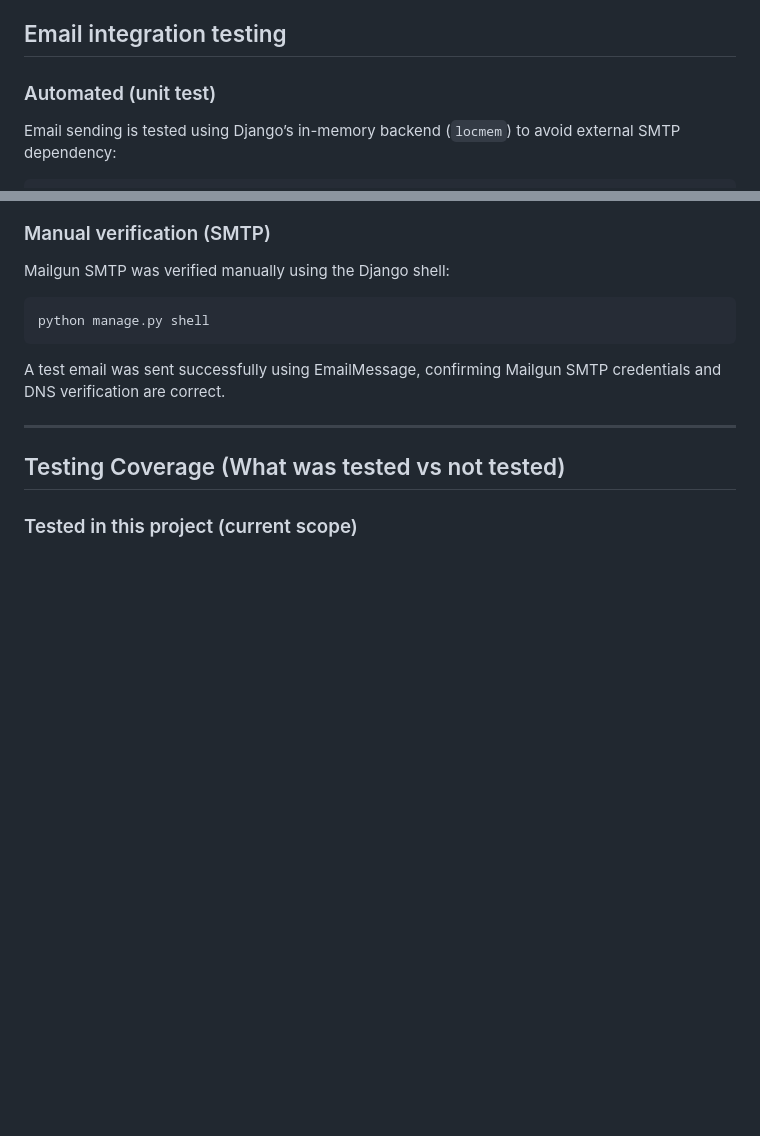
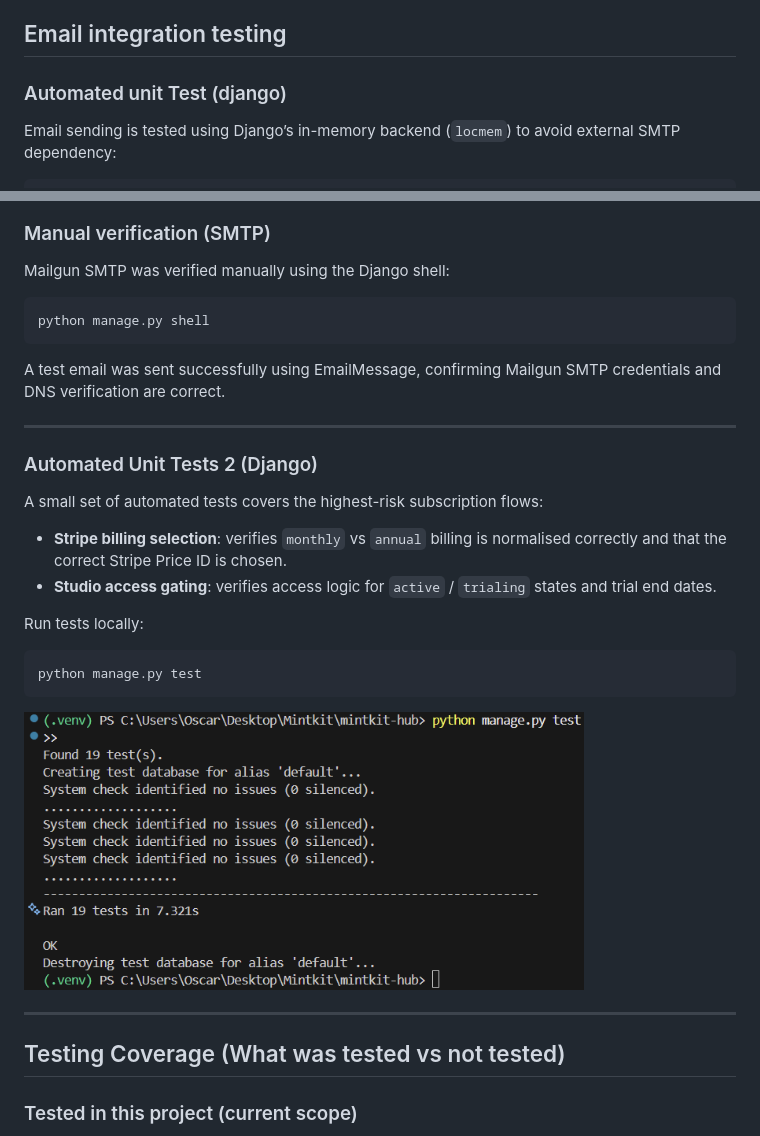
Before and after one commit to Oscar-Ivs/mintkit-hub, a Markdown page: README.md, 2 parts joined by grey strips. Rendered like a GitHub page; pictures changed too: docs/testing/unit_tests.png (added); folded sections open; blank space fills up the shorter version.

Commit message:
Document Unit Tests

````diff
--- a/README.md
+++ b/README.md
@@ -963,7 +963,7 @@ After applying fixes, all validated templates return **0 HTML errors / 0 warning
 
 ## Email integration testing
 
-### Automated (unit test)
+### Automated unit Test (django)
 Email sending is tested using Django’s in-memory backend (`locmem`) to avoid external SMTP dependency:
 
 ```bash
@@ -982,6 +982,23 @@ Mailgun SMTP was verified manually using the Django shell:
 python manage.py shell
 ```
 A test email was sent successfully using EmailMessage, confirming Mailgun SMTP credentials and DNS verification are correct.
+
+---
+
+### Automated Unit Tests 2 (Django)
+
+A small set of automated tests covers the highest-risk subscription flows:
+
+- **Stripe billing selection**: verifies `monthly` vs `annual` billing is normalised correctly and that the correct Stripe Price ID is chosen.
+- **Studio access gating**: verifies access logic for `active` / `trialing` states and trial end dates.
+
+Run tests locally:
+```bash
+python manage.py test
+```
+<p>
+  <img src="docs/testing/unit_tests.png" width="560">
+</p>
 
 ---
 
````
